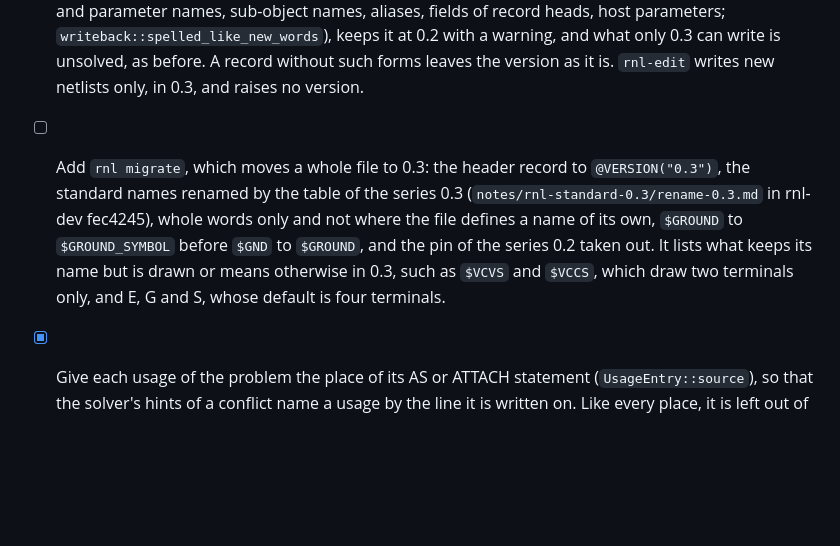
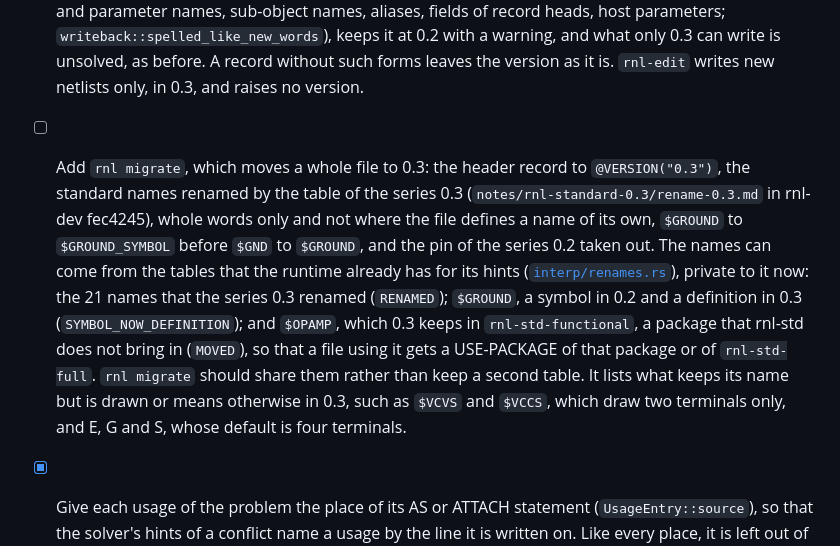
Before and after one commit to many-question/rnl, a Markdown page: docs/roadmap.md, the part around the change. Drawn GitHub-style; blank space fills up the shorter version.

Commit message:
docs(roadmap): rnl migrate can take its names from the runtime's rename tables (#61)
The roadmap's item for rnl migrate says that its names can come from the runtime's rename tables in interp/renames.rs (RENAMED, SYMBOL_NOW_DEFINITION, MOVED), which rnl migrate should share rather than keep a second table.

Co-Authored-By: Claude Opus 5.5 <noreply@anthropic.com>

```diff
--- a/docs/roadmap.md
+++ b/docs/roadmap.md
@@ -77,7 +77,7 @@ One shared Rust core decides the drawing; the frontends are per platform ([decis
 - [x] Choose the comment marker of a record by the language mode where it is written (2.2). The Spectre adapter lists the lines it reads in SPICE mode (`HostDocument::spice_mode`), and both writers carry a record there with `*`, where `//` is no comment, and elsewhere with the carrier of the file (`writeback::carrier_at`).
 - [x] Give `rnl-edit` the name of the file it writes, as an optional field of the request, `file` (also of the WebAssembly `write` request, and the name of OUT for `rnl write`), and write its header with the rules of `writeback::with_header` (`writeback::add_header`): a Spectre netlist saved without the `.scs` suffix is read in the SPICE mode up to its `simulator lang=spectre`, and its header goes after that statement with `//`, or above it with `*` (16.3); its records follow the header's marker. A request without `file` writes as before.
 - [x] Raise the version of a file that the solver writes into only when its record needs it (16.1). In a file of 0.2 whose record needs the numbers of objects without a name (5.9) or the routes of wires (13.1) (`Unsolved::needs_0_3`), `rnl solve` writes `@VERSION("0.3")` in the header record, followed by `@USE-PACKAGE(name="rnl-std", version="0.2")` unless the file, or a file that includes it, pins the standard package already (`writeback::raise_version`, `pins_std`), and solves its levels again as they read in 0.3; its output says so. A name in the file spelled like `numbering`, the word that 0.3 adds (keys of texts, role and parameter names, sub-object names, aliases, fields of record heads, host parameters; `writeback::spelled_like_new_words`), keeps it at 0.2 with a warning, and what only 0.3 can write is unsolved, as before. A record without such forms leaves the version as it is. `rnl-edit` writes new netlists only, in 0.3, and raises no version.
-- [ ] Add `rnl migrate`, which moves a whole file to 0.3: the header record to `@VERSION("0.3")`, the standard names renamed by the table of the series 0.3 (`notes/rnl-standard-0.3/rename-0.3.md` in rnl-dev fec4245), whole words only and not where the file defines a name of its own, `$GROUND` to `$GROUND_SYMBOL` before `$GND` to `$GROUND`, and the pin of the series 0.2 taken out. It lists what keeps its name but is drawn or means otherwise in 0.3, such as `$VCVS` and `$VCCS`, which draw two terminals only, and E, G and S, whose default is four terminals.
+- [ ] Add `rnl migrate`, which moves a whole file to 0.3: the header record to `@VERSION("0.3")`, the standard names renamed by the table of the series 0.3 (`notes/rnl-standard-0.3/rename-0.3.md` in rnl-dev fec4245), whole words only and not where the file defines a name of its own, `$GROUND` to `$GROUND_SYMBOL` before `$GND` to `$GROUND`, and the pin of the series 0.2 taken out. The names can come from the tables that the runtime already has for its hints ([`interp/renames.rs`](../crates/rnl-runtime/src/interp/renames.rs)), private to it now: the 21 names that the series 0.3 renamed (`RENAMED`); `$GROUND`, a symbol in 0.2 and a definition in 0.3 (`SYMBOL_NOW_DEFINITION`); and `$OPAMP`, which 0.3 keeps in `rnl-std-functional`, a package that rnl-std does not bring in (`MOVED`), so that a file using it gets a USE-PACKAGE of that package or of `rnl-std-full`. `rnl migrate` should share them rather than keep a second table. It lists what keeps its name but is drawn or means otherwise in 0.3, such as `$VCVS` and `$VCCS`, which draw two terminals only, and E, G and S, whose default is four terminals.
 - [x] Give each usage of the problem the place of its AS or ATTACH statement (`UsageEntry::source`), so that the solver's hints of a conflict name a usage by the line it is written on. Like every place, it is left out of the hash of the problem.
 - [x] Read Spectre's `switch`, `relay` and `transformer` as built-in elements, not as subcircuit calls. A `switch` has a terminal for each node, `t0` its common terminal and `t1` to `tn` its throws, as Spectre numbers its positions; a `relay` has `p n cp cn`, also as the master of a model card, whose model type is `sw`, as S of SPICE; a `transformer` has `p_plus p_minus s_plus s_minus`. The rules of the series 0.3 draw them as `$SWITCH`, `$VOLTAGE_CONTROLLED_SWITCH` and `$TRANSFORMER`; a switch of three or more throws is still drawn with two pins, on `t0` and `t1` (Annex C).
 - [ ] Tell apart, in the places of diagnostics, the package files of one name in two package directories, such as `rnl-std.rnl` of the series 0.2 and 0.3. A package file's level and the places of its diagnostics are named by its bare file name (`load_package_file`), so a diagnostic in one does not say which file it is in. Their texts are two sources already, and both count in the revision of a snapshot.
```
